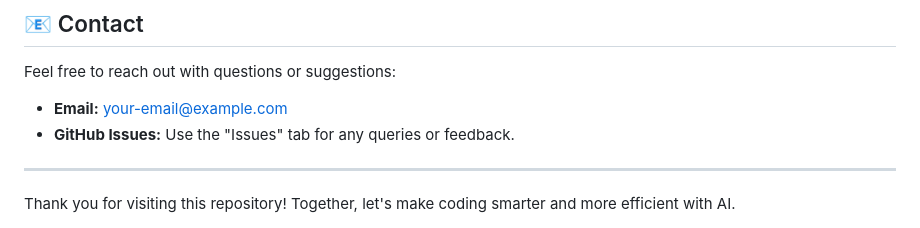
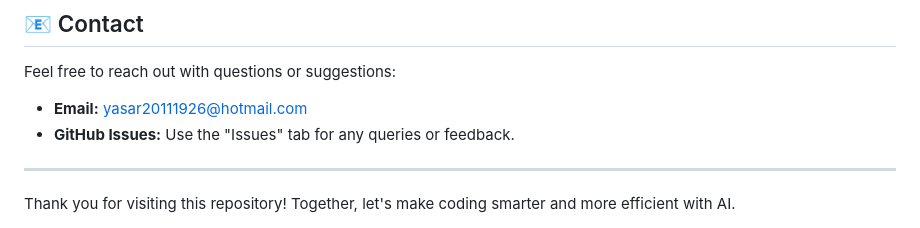
Before and after one commit to Yasar2019/AI-Coding-BestPractices, a Markdown page: README.md, the part around the change. GitHub-like rendering.

```diff
--- a/README.md
+++ b/README.md
@@ -72,7 +72,7 @@ Contributions are welcome! If you have tips, tools, or examples to share, please
 ## 📧 Contact
 
 Feel free to reach out with questions or suggestions:
-- **Email:** your-email@example.com
+- **Email:** yasar20111926@hotmail.com
 - **GitHub Issues:** Use the "Issues" tab for any queries or feedback.
 
 ---
```
